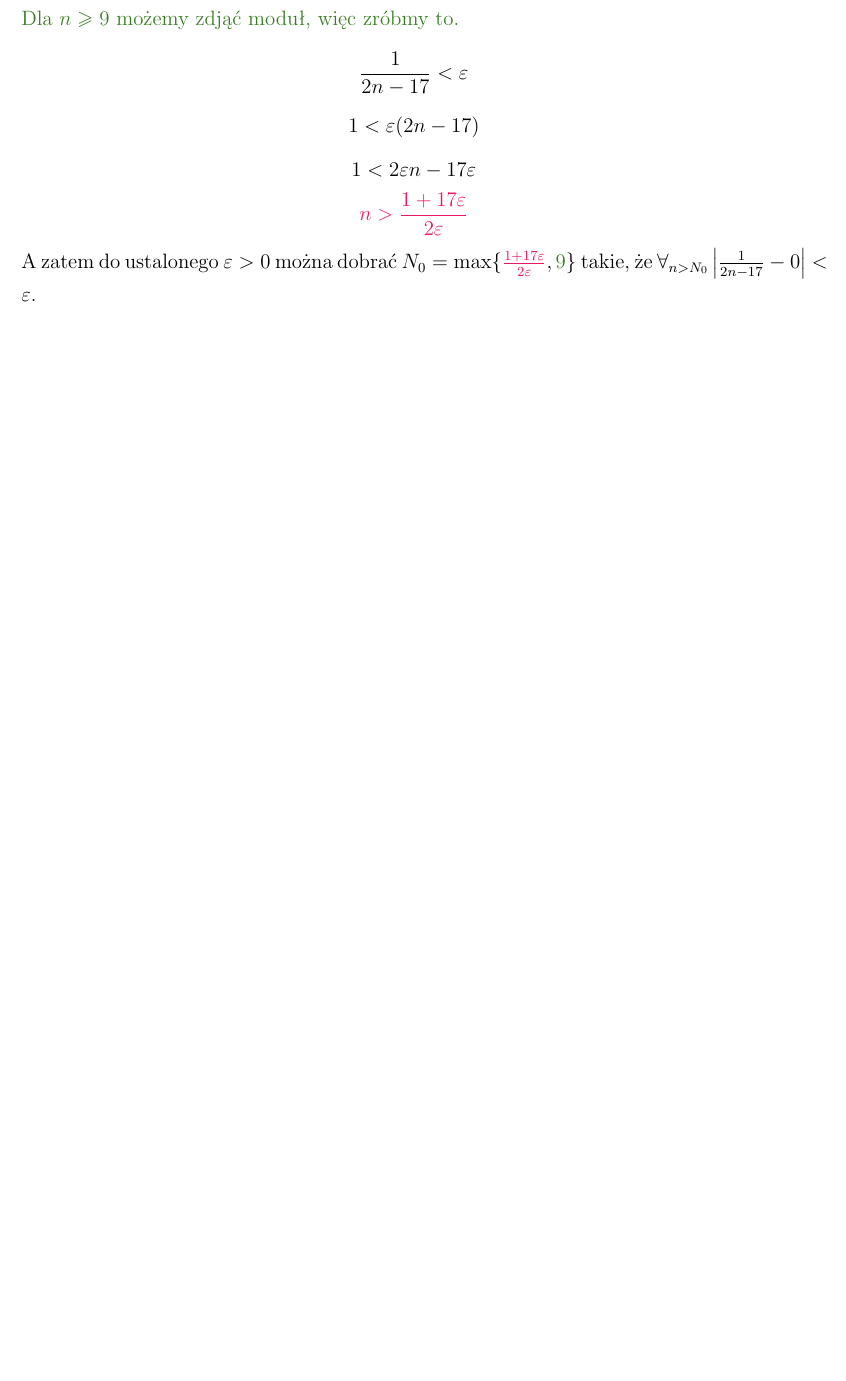
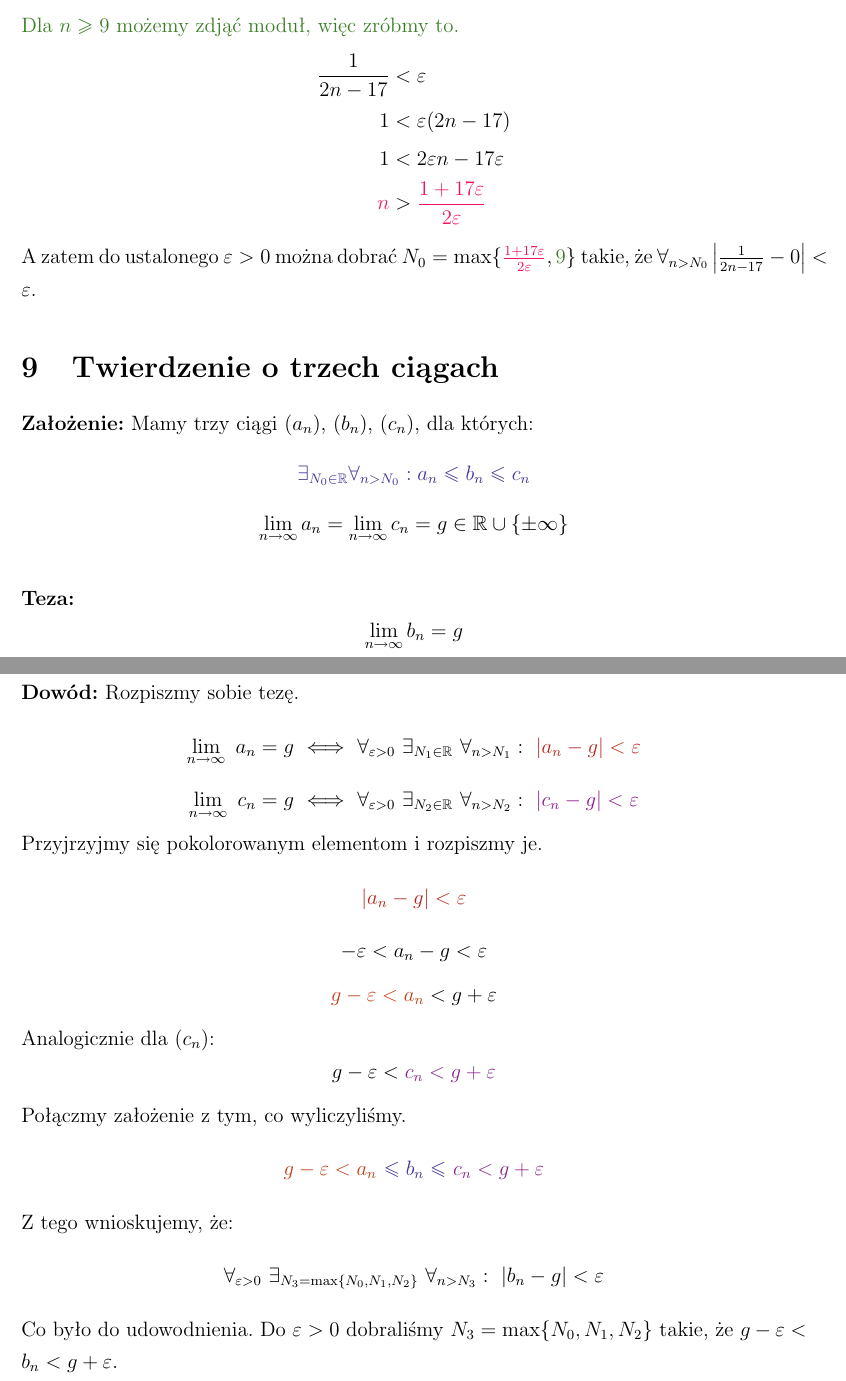
Before and after one commit to sjchmiela/notes, a LaTeX document (Maths/Granice.tex): part of page 4 of 4 before the commit and two parts of pages 4 and 5 of 5 after it, the two joined at a grey line, cut so that both start at the same text, the shorter picture padded with empty space. Compiled offline with pdfLaTeX.

Commit message:
Added the three sequences theory

```diff
--- a/Maths/Granice.tex
+++ b/Maths/Granice.tex
@@ -186,17 +186,58 @@ Dostajemy ustalony $\varepsilon > 0$. Rozpiszmy sobie z definicji granicy.
 \left|\frac{1}{2n-17} - 0\right| < \varepsilon
 \]
 \textcolor{OliveGreen}{Dla $n\ge9$ możemy zdjąć moduł, więc zróbmy to.}
+\begin{align*}
+    \frac1{2n-17} & < \varepsilon\\
+    1 &< \varepsilon(2n-17)\\
+    1 &< 2\varepsilon n - 17\varepsilon\\
+    \textcolor{WildStrawberry}{n} & > \textcolor{WildStrawberry}{ \frac{1+17\varepsilon}{2\varepsilon}}
+\end{align*}
+A zatem do ustalonego $\varepsilon > 0$ można dobrać $N_0 = \max\{\textcolor{WildStrawberry}{\frac{1+17\varepsilon}{2\varepsilon}}, \textcolor{OliveGreen}{9}\}$ takie, że $\forall_{n > N_0} \left|\frac{1}{2n-17} - 0\right| < \varepsilon$.
+\section{Twierdzenie o trzech ciągach} % (fold)
+\label{sec:twierdzenie_o_trzech_ci_gach}
+    \textbf{Założenie:} Mamy trzy ciągi $(a_n)$, $(b_n)$, $(c_n)$, dla których:
     \[
-\frac{1}{2n-17} < \varepsilon
+        \textcolor{BlueViolet}{\exists_{N_0\in\mathbb{R}}\forall_{n>N_0}: a_n \le b_n \le c_n}
     \]
     \[
-1 < \varepsilon(2n-17)
+        \lim_{n\to\infty} a_n = \lim_{n\to\infty} c_n = g \in \mathbb{R} \cup \{\pm\infty\}
+    \]
+    \\
+    \textbf{Teza:}
+    \[
+        \lim_{n\to\infty} b_n = g
+    \]
+    \\
+    \textbf{Dowód:}
+    Rozpiszmy sobie tezę.
+    \[
+        \lim_{n\to\infty}~a_n = g~\Longleftrightarrow~\forall_{\varepsilon > 0}~\exists_{N_1 \in \mathbb{R}}~\forall_{n>N_1}:~\textcolor{BrickRed}{\left|a_n-g\right| < \varepsilon}
     \]
     \[
-1 < 2\varepsilon n - 17\varepsilon
+        \lim_{n\to\infty}~c_n = g~\Longleftrightarrow~\forall_{\varepsilon > 0}~\exists_{N_2 \in \mathbb{R}}~\forall_{n>N_2}:~\textcolor{Plum}{\left|c_n-g\right| < \varepsilon}
+    \]
+    Przyjrzyjmy się pokolorowanym elementom i rozpiszmy je.
+    \[
+        \textcolor{BrickRed}{\left|a_n-g\right| < \varepsilon}
     \]
     \[
-\textcolor{WildStrawberry}{n > \frac{1+17\varepsilon}{2\varepsilon}}
+        {-\varepsilon < a_n-g < \varepsilon}
     \]
-A zatem do ustalonego $\varepsilon > 0$ można dobrać $N_0 = \max\{\textcolor{WildStrawberry}{\frac{1+17\varepsilon}{2\varepsilon}}, \textcolor{OliveGreen}{9}\}$ takie, że $\forall_{n > N_0} \left|\frac{1}{2n-17} - 0\right| < \varepsilon$.
+    \[
+        \textcolor{Bittersweet}{g-\varepsilon < a_n} < g+\varepsilon
+    \]
+    Analogicznie dla $(c_n)$:
+    \[
+        g-\varepsilon < \textcolor{Fuchsia}{c_n < g+\varepsilon}
+    \]
+    Połączmy założenie z tym, co wyliczyliśmy.
+    \[
+        \textcolor{Bittersweet}{g-\varepsilon < a_n}~\textcolor{BlueViolet}{\le b_n \le}~\textcolor{Fuchsia}{c_n < g+\varepsilon}
+    \]
+    Z tego wnioskujemy, że:
+    \[
+        \forall_{\varepsilon > 0}~\exists_{N_3 = \max\{N_0,N_1,N_2\}}~\forall_{n>N_3}:~\left|b_n-g\right| < \varepsilon
+    \]
+    Co było do udowodnienia. Do $\varepsilon > 0$ dobraliśmy $N_3 = \max\{N_0,N_1,N_2\}$ takie, że $g-\varepsilon < b_n < g+\varepsilon$.
+% section twierdzenie_o_trzech_ci_gach (end)
 \end{document}
```
Also changed, not shown: Maths/Granice.pdf. Lines whose indentation alone changed are shown as unchanged.
